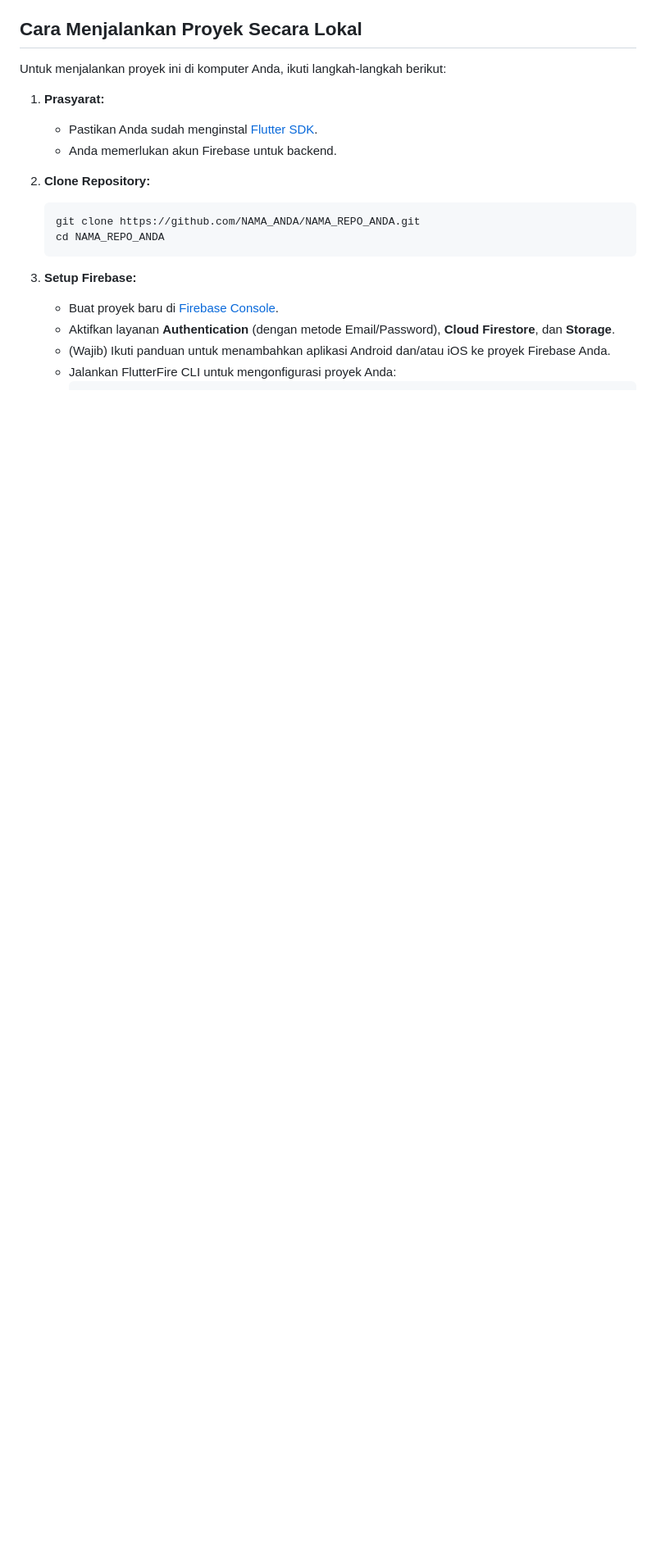
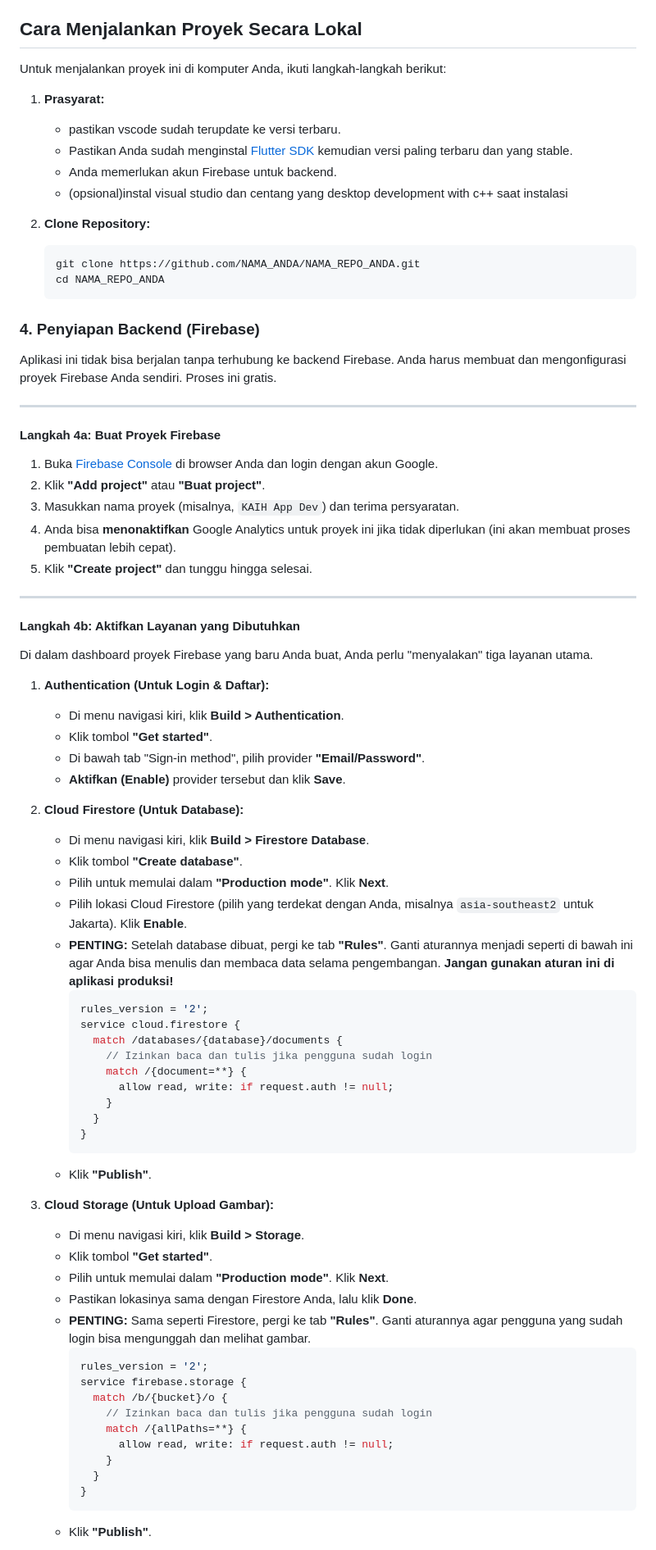
Before and after one commit to Mazzam4/kaih-app-flutter, a Markdown page: README.md, the part around one of its changes. Shown at 82% size. Rendered like a GitHub page; blank space fills up the shorter version.

Commit message:
Revise Firebase setup instructions in README
Updated instructions for setting up Firebase and added prerequisites for the project.

````diff
--- a/README.md
+++ b/README.md
@@ -37,17 +37,78 @@ Aplikasi ini menerapkan model data *multi-tenant*, di mana setiap organisasi mem
 Untuk menjalankan proyek ini di komputer Anda, ikuti langkah-langkah berikut:
 
 1.  **Prasyarat:**
-    - Pastikan Anda sudah menginstal [Flutter SDK](https://flutter.dev/docs/get-started/install).
+    - pastikan vscode sudah terupdate ke versi terbaru.
+    - Pastikan Anda sudah menginstal [Flutter SDK](https://flutter.dev/docs/get-started/install) kemudian versi paling terbaru dan yang stable.
     - Anda memerlukan akun Firebase untuk backend.
+    - (opsional)instal visual studio dan centang yang desktop development with c++ saat instalasi
 
-2.  **Clone Repository:**
+3.  **Clone Repository:**
     ```bash
     git clone https://github.com/NAMA_ANDA/NAMA_REPO_ANDA.git
     cd NAMA_REPO_ANDA
     ```
 
-3.  **Setup Firebase:**
-    - Buat proyek baru di [Firebase Console](https://console.firebase.google.com/).
-    - Aktifkan layanan **Authentication** (dengan metode Email/Password), **Cloud Firestore**, dan **Storage**.
-    - (Wajib) Ikuti panduan untuk menambahkan aplikasi Android dan/atau iOS ke proyek Firebase Anda.
-    - Jalankan FlutterFire CLI untuk mengonfigurasi proyek Anda:
+### 4. Penyiapan Backend (Firebase)
+
+Aplikasi ini tidak bisa berjalan tanpa terhubung ke backend Firebase. Anda harus membuat dan mengonfigurasi proyek Firebase Anda sendiri. Proses ini gratis.
+
+---
+
+#### **Langkah 4a: Buat Proyek Firebase**
+
+1.  Buka [Firebase Console](https://console.firebase.google.com/) di browser Anda dan login dengan akun Google.
+2.  Klik **"Add project"** atau **"Buat project"**.
+3.  Masukkan nama proyek (misalnya, `KAIH App Dev`) dan terima persyaratan.
+4.  Anda bisa **menonaktifkan** Google Analytics untuk proyek ini jika tidak diperlukan (ini akan membuat proses pembuatan lebih cepat).
+5.  Klik **"Create project"** dan tunggu hingga selesai.
+
+---
+
+#### **Langkah 4b: Aktifkan Layanan yang Dibutuhkan**
+
+Di dalam dashboard proyek Firebase yang baru Anda buat, Anda perlu "menyalakan" tiga layanan utama.
+
+1.  **Authentication (Untuk Login & Daftar):**
+    - Di menu navigasi kiri, klik **Build > Authentication**.
+    - Klik tombol **"Get started"**.
+    - Di bawah tab "Sign-in method", pilih provider **"Email/Password"**.
+    - **Aktifkan (Enable)** provider tersebut dan klik **Save**.
+
+2.  **Cloud Firestore (Untuk Database):**
+    - Di menu navigasi kiri, klik **Build > Firestore Database**.
+    - Klik tombol **"Create database"**.
+    - Pilih untuk memulai dalam **"Production mode"**. Klik **Next**.
+    - Pilih lokasi Cloud Firestore (pilih yang terdekat dengan Anda, misalnya `asia-southeast2` untuk Jakarta). Klik **Enable**.
+    - **PENTING:** Setelah database dibuat, pergi ke tab **"Rules"**. Ganti aturannya menjadi seperti di bawah ini agar Anda bisa menulis dan membaca data selama pengembangan. **Jangan gunakan aturan ini di aplikasi produksi!**
+      ```javascript
+      rules_version = '2';
+      service cloud.firestore {
+        match /databases/{database}/documents {
+          // Izinkan baca dan tulis jika pengguna sudah login
+          match /{document=**} {
+            allow read, write: if request.auth != null;
+          }
+        }
+      }
+      ```
+    - Klik **"Publish"**.
+
+3.  **Cloud Storage (Untuk Upload Gambar):**
+    - Di menu navigasi kiri, klik **Build > Storage**.
+    - Klik tombol **"Get started"**.
+    - Pilih untuk memulai dalam **"Production mode"**. Klik **Next**.
+    - Pastikan lokasinya sama dengan Firestore Anda, lalu klik **Done**.
+    - **PENTING:** Sama seperti Firestore, pergi ke tab **"Rules"**. Ganti aturannya agar pengguna yang sudah login bisa mengunggah dan melihat gambar.
+      ```javascript
+      rules_version = '2';
+      service firebase.storage {
+        match /b/{bucket}/o {
+          // Izinkan baca dan tulis jika pengguna sudah login
+          match /{allPaths=**} {
+            allow read, write: if request.auth != null;
+          }
+        }
+      }
+      ```
+    - Klik **"Publish"**.
+
````
Also changed, not shown: other parts of README.md (+33 -3 lines).
